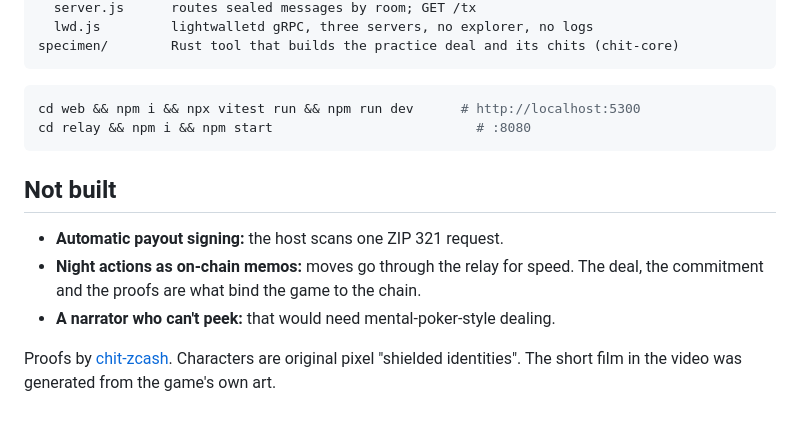
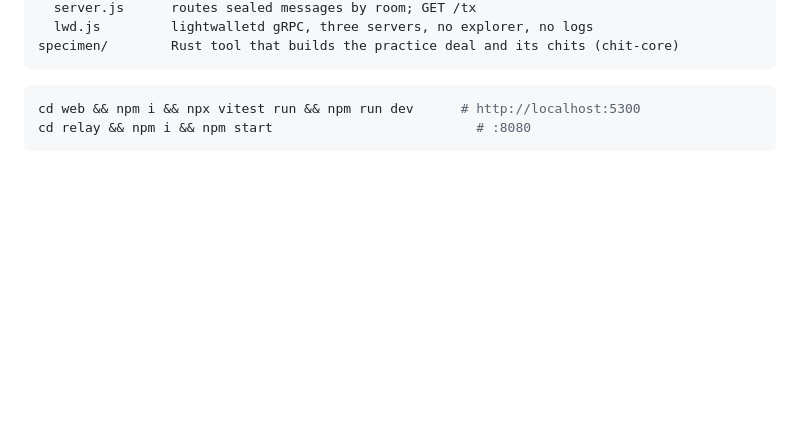
Before and after one commit to neromtoobad/ghosttown, a Markdown page: README.md, the part around the change. Rendered like a GitHub page; blank space fills up the shorter version.

Commit message:
README: drop the closing notes

````diff
--- a/README.md
+++ b/README.md
@@ -121,10 +121,3 @@ specimen/        Rust tool that builds the practice deal and its chits (chit-cor
 cd web && npm i && npx vitest run && npm run dev      # http://localhost:5300
 cd relay && npm i && npm start                          # :8080
 ```
-
-## Not built
-- **Automatic payout signing:** the host scans one ZIP 321 request.
-- **Night actions as on-chain memos:** moves go through the relay for speed. The deal, the commitment and the proofs are what bind the game to the chain.
-- **A narrator who can't peek:** that would need mental-poker-style dealing.
-
-Proofs by [chit-zcash](https://github.com/neromtoobad/chit). Characters are original pixel "shielded identities". The short film in the video was generated from the game's own art.
````
